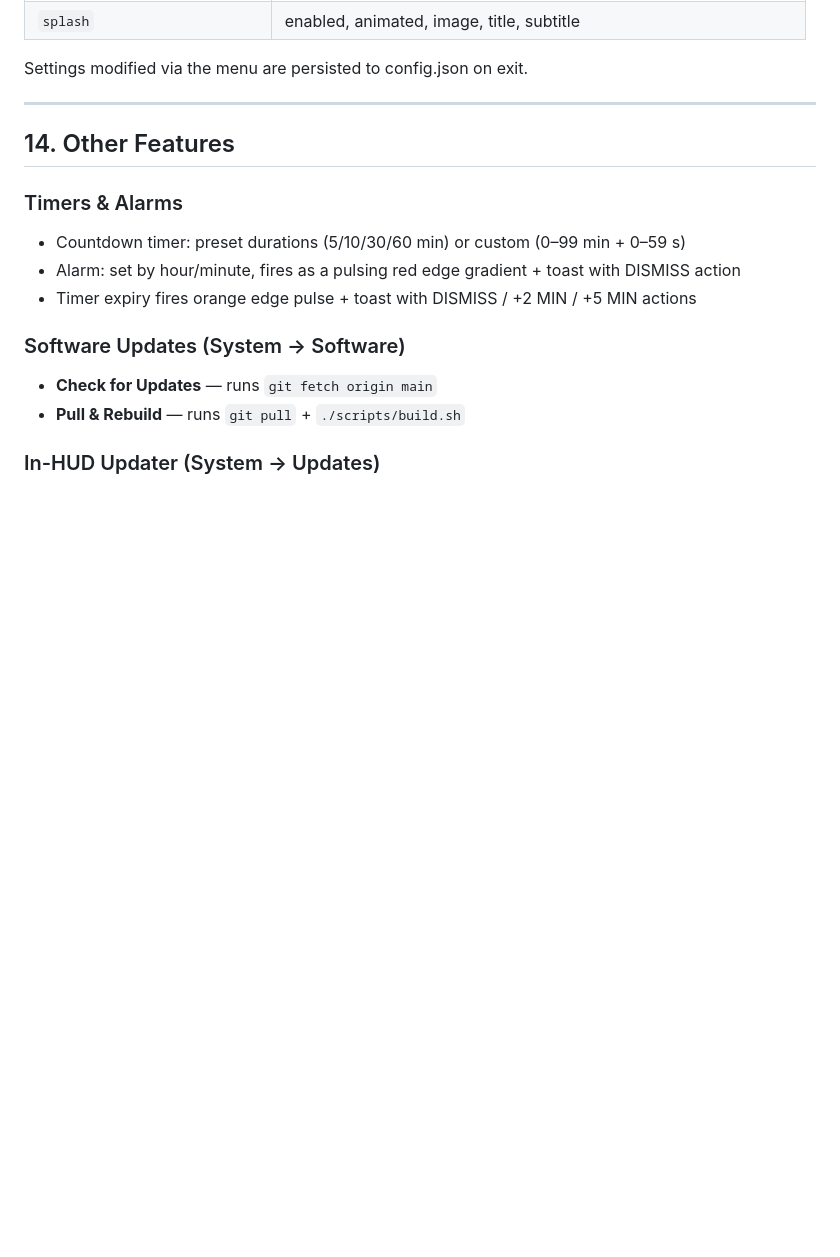
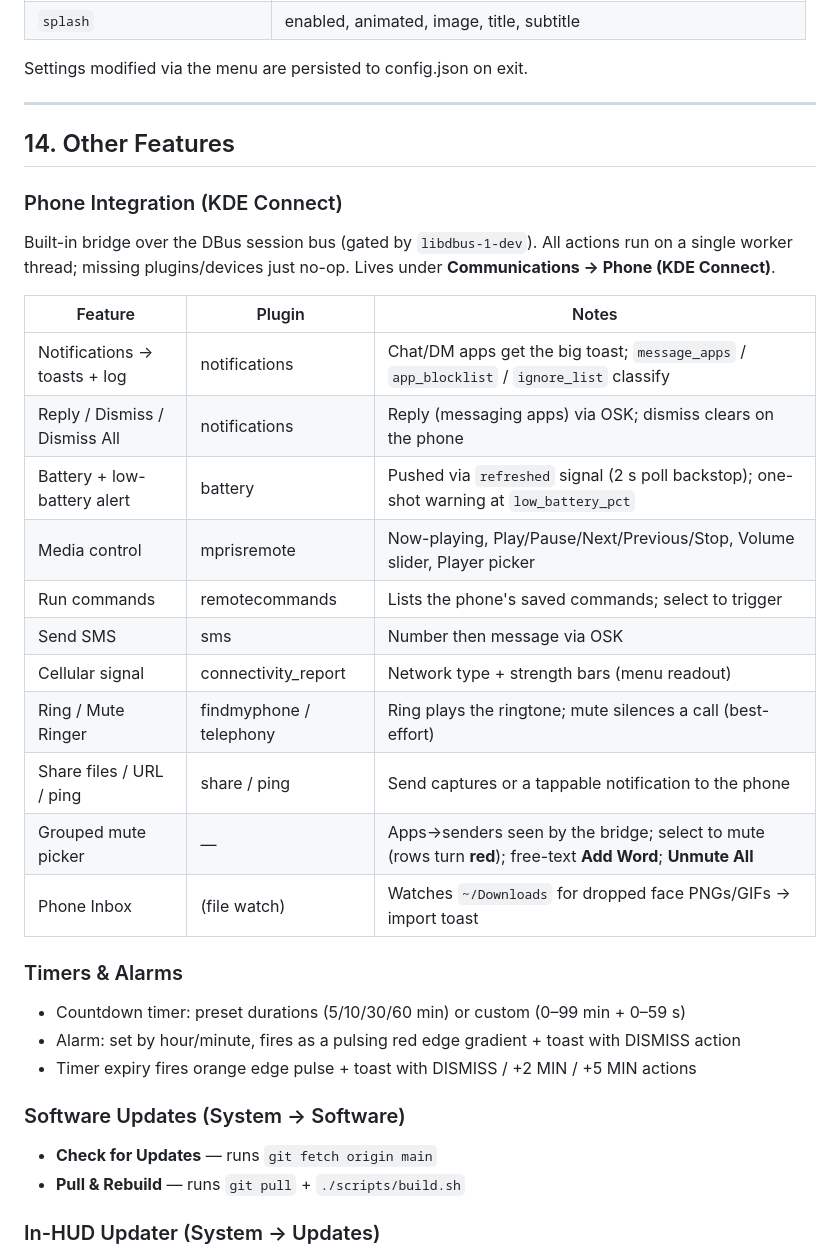
Before and after one commit to brooksthemaker/ProtoHUD, a Markdown page: CAPABILITIES.md, the part around the change. Rendered like a GitHub page; blank space fills up the shorter version.

```diff
--- a/CAPABILITIES.md
+++ b/CAPABILITIES.md
@@ -481,6 +481,25 @@ Settings modified via the menu are persisted to config.json on exit.
 
 ## 14. Other Features
 
+### Phone Integration (KDE Connect)
+Built-in bridge over the DBus session bus (gated by `libdbus-1-dev`). All actions
+run on a single worker thread; missing plugins/devices just no-op. Lives under
+**Communications → Phone (KDE Connect)**.
+
+| Feature | Plugin | Notes |
+|---|---|---|
+| Notifications → toasts + log | notifications | Chat/DM apps get the big toast; `message_apps` / `app_blocklist` / `ignore_list` classify |
+| Reply / Dismiss / Dismiss All | notifications | Reply (messaging apps) via OSK; dismiss clears on the phone |
+| Battery + low-battery alert | battery | Pushed via `refreshed` signal (2 s poll backstop); one-shot warning at `low_battery_pct` |
+| Media control | mprisremote | Now-playing, Play/Pause/Next/Previous/Stop, Volume slider, Player picker |
+| Run commands | remotecommands | Lists the phone's saved commands; select to trigger |
+| Send SMS | sms | Number then message via OSK |
+| Cellular signal | connectivity_report | Network type + strength bars (menu readout) |
+| Ring / Mute Ringer | findmyphone / telephony | Ring plays the ringtone; mute silences a call (best-effort) |
+| Share files / URL / ping | share / ping | Send captures or a tappable notification to the phone |
+| Grouped mute picker | — | Apps→senders seen by the bridge; select to mute (rows turn **red**); free-text **Add Word**; **Unmute All** |
+| Phone Inbox | (file watch) | Watches `~/Downloads` for dropped face PNGs/GIFs → import toast |
+
 ### Timers & Alarms
 - Countdown timer: preset durations (5/10/30/60 min) or custom (0–99 min + 0–59 s)
 - Alarm: set by hour/minute, fires as a pulsing red edge gradient + toast with DISMISS action
```
Also changed, not shown: README.md (+9 -3 lines).
